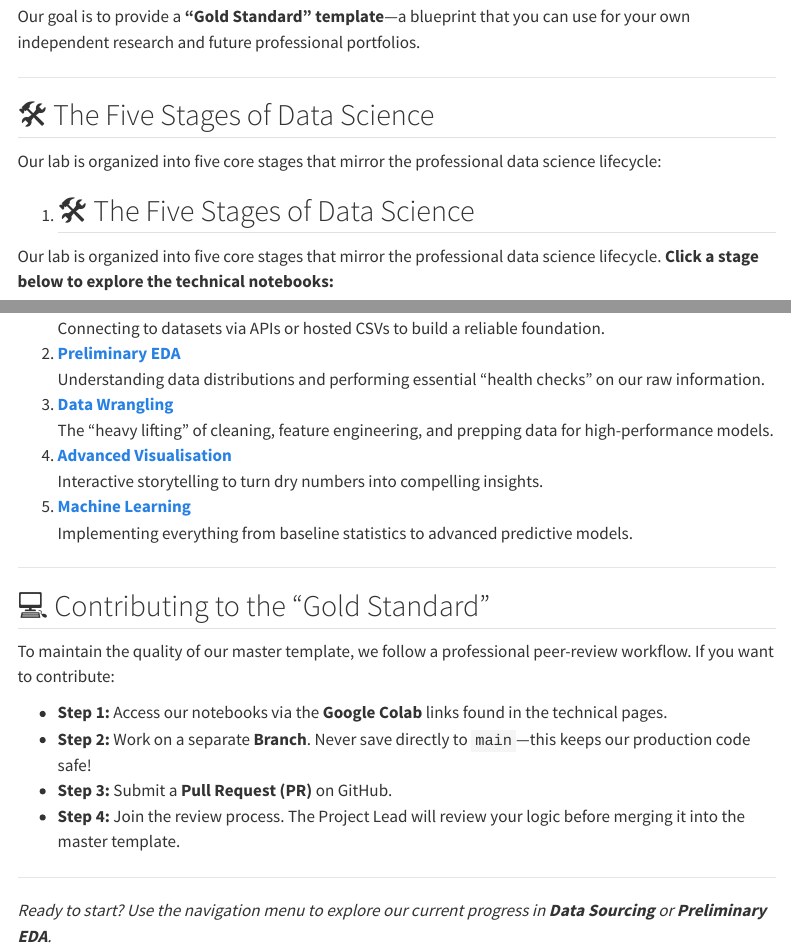
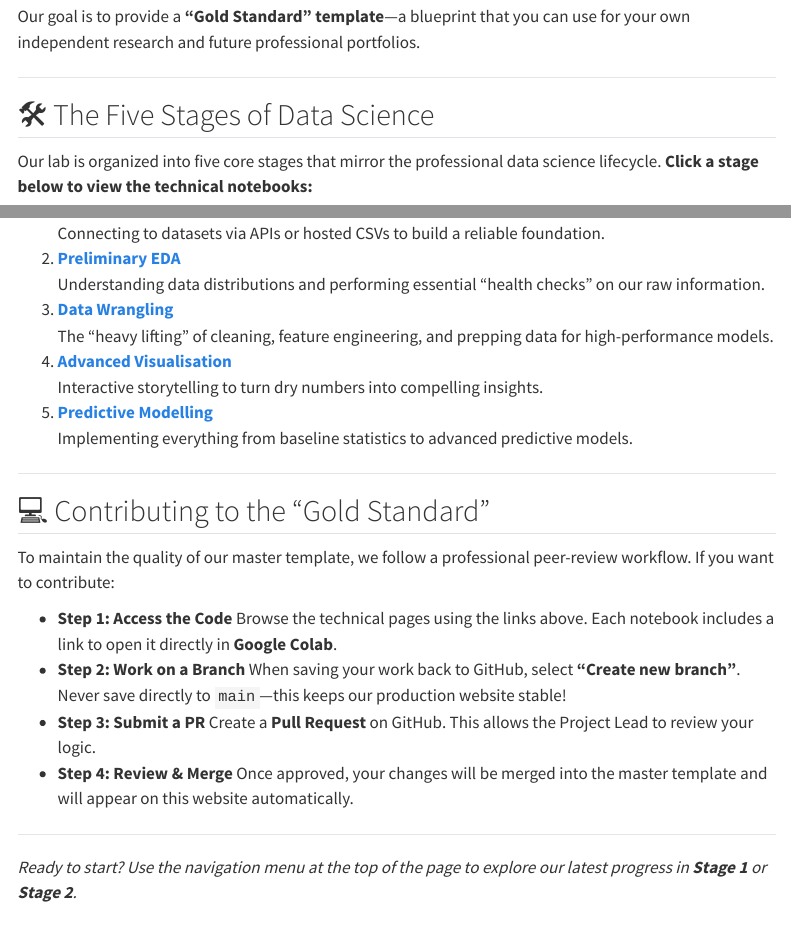
Before and after one commit to LiamDuero03/DS-Society-Project, a Quarto document (index.qmd): the page in a window 1100 px wide, from 260 px down, and a second part further down, joined at a grey line. Rendered offline with R 4.5, knitr and Pandoc in place of Quarto, with nearby package versions; menus at the side of the page are left out.

Commit message:
added working links to index.qmd

```diff
--- a/index.qmd
+++ b/index.qmd
@@ -13,34 +13,32 @@ Our goal is to provide a **"Gold Standard" template**—a blueprint that you can
 
 ## 🛠️ The Five Stages of Data Science
 
-Our lab is organized into five core stages that mirror the professional data science lifecycle:
+Our lab is organized into five core stages that mirror the professional data science lifecycle. **Click a stage below to view the technical notebooks:**
 
-1.  ## 🛠️ The Five Stages of Data Science
-
-Our lab is organized into five core stages that mirror the professional data science lifecycle. **Click a stage below to explore the technical notebooks:**
-
-1. [**Data Sourcing**](1-Data-Sourcing/)
+1. [**Data Sourcing**](1-Data-Sourcing/Data-Sourcing.ipynb)
    Connecting to datasets via APIs or hosted CSVs to build a reliable foundation.
-2. [**Preliminary EDA**](2-Preliminary-EDA/)
+2. [**Preliminary EDA**](2-Preliminary-EDA/Preliminary-EDA.ipynb)
    Understanding data distributions and performing essential "health checks" on our raw information.
-3. [**Data Wrangling**](3-Data-Wrangling/)
+3. [**Data Wrangling**](3-Data-Wrangling/Data-Wrangling.ipynb)
    The "heavy lifting" of cleaning, feature engineering, and prepping data for high-performance models.
-4. [**Advanced Visualisation**](4-Data-preprocessing/)
+4. [**Advanced Visualisation**](4-Data-preprocessing/Data-Preprocessing.ipynb)
    Interactive storytelling to turn dry numbers into compelling insights.
-5. [**Machine Learning**](5-Predictive%20Modelling/)
+5. [**Predictive Modelling**](5-Predictive%20Modelling/Predictive_modelling.ipynb)
    Implementing everything from baseline statistics to advanced predictive models.
 
 ---
+
+
 
 ## 💻 Contributing to the "Gold Standard"
 
 To maintain the quality of our master template, we follow a professional peer-review workflow. If you want to contribute:
 
-* **Step 1:** Access our notebooks via the **Google Colab** links found in the technical pages.
-* **Step 2:** Work on a separate **Branch**. Never save directly to `main`—this keeps our production code safe!
-* **Step 3:** Submit a **Pull Request (PR)** on GitHub.
-* **Step 4:** Join the review process. The Project Lead will review your logic before merging it into the master template.
+* **Step 1: Access the Code** Browse the technical pages using the links above. Each notebook includes a link to open it directly in **Google Colab**.
+* **Step 2: Work on a Branch** When saving your work back to GitHub, select **"Create new branch"**. Never save directly to `main`—this keeps our production website stable!
+* **Step 3: Submit a PR** Create a **Pull Request** on GitHub. This allows the Project Lead to review your logic.
+* **Step 4: Review & Merge** Once approved, your changes will be merged into the master template and will appear on this website automatically.
 
 ---
 
-*Ready to start? Use the navigation menu to explore our current progress in **Data Sourcing** or **Preliminary EDA**.*
+*Ready to start? Use the navigation menu at the top of the page to explore our latest progress in **Stage 1** or **Stage 2**.*
```
